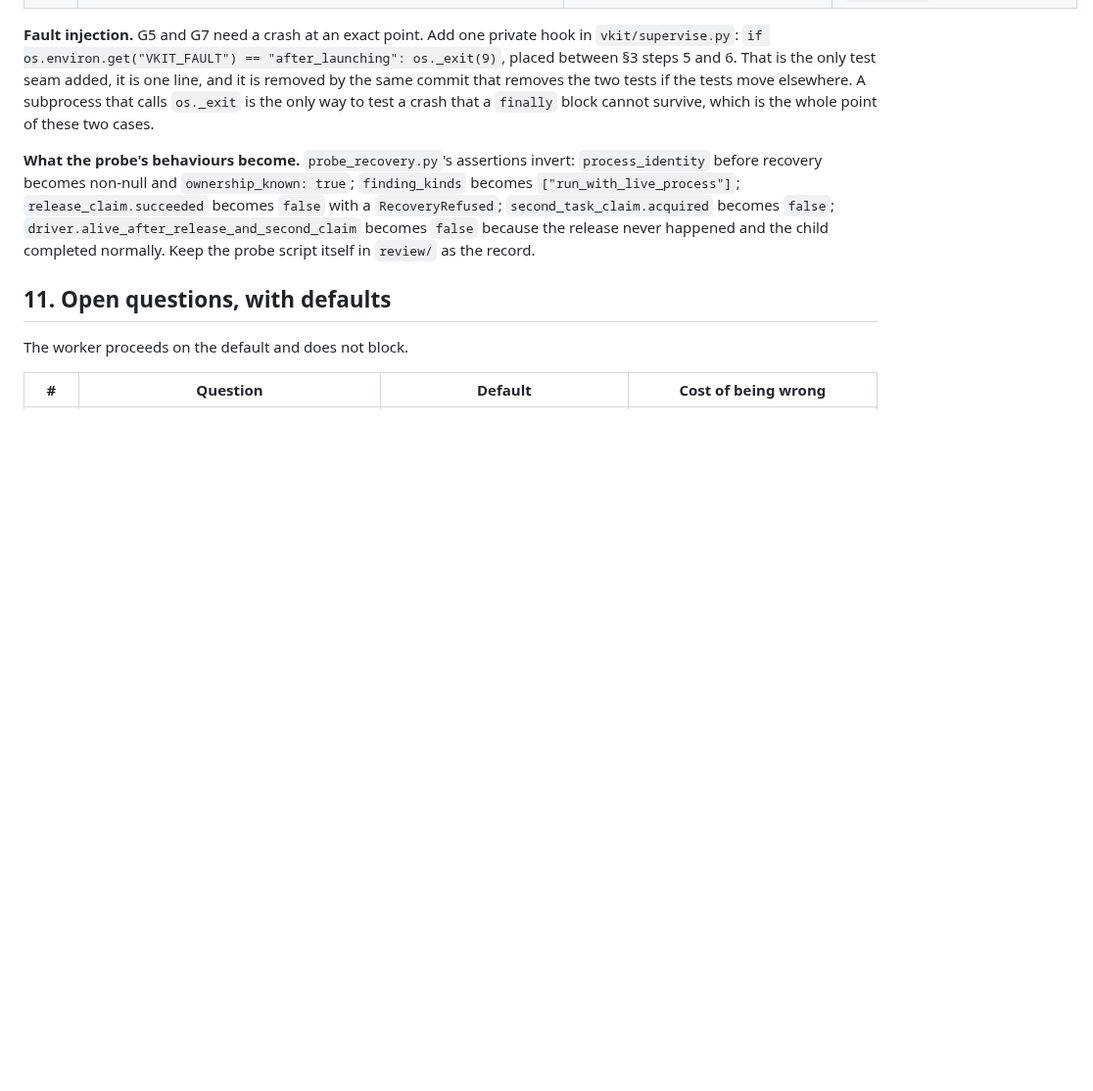
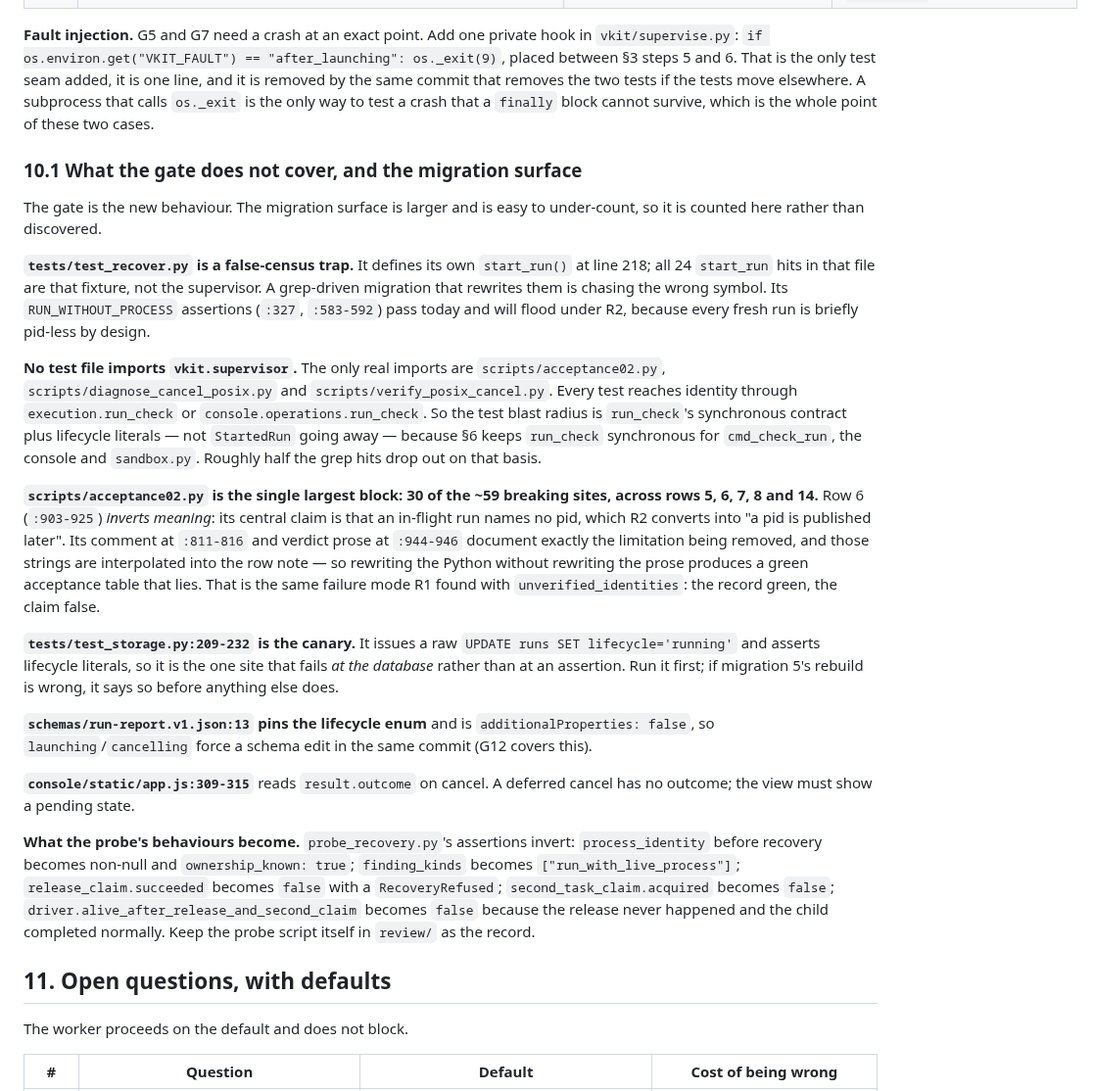
Before and after one commit to RoyCoding8/vkit, a Markdown page: plans/R2-DESIGN.md, the part around one of its changes. Shown at 98% size. GitHub-like rendering; blank space fills up the shorter version.

```diff
--- a/plans/R2-DESIGN.md
+++ b/plans/R2-DESIGN.md
@@ -226,6 +252,22 @@ Each row is a public-behaviour regression in `tests/`, driven through `superviso
 
 **Fault injection.** G5 and G7 need a crash at an exact point. Add one private hook in `vkit/supervise.py`: `if os.environ.get("VKIT_FAULT") == "after_launching": os._exit(9)`, placed between §3 steps 5 and 6. That is the only test seam added, it is one line, and it is removed by the same commit that removes the two tests if the tests move elsewhere. A subprocess that calls `os._exit` is the only way to test a crash that a `finally` block cannot survive, which is the whole point of these two cases.
 
+### 10.1 What the gate does not cover, and the migration surface
+
+The gate is the new behaviour. The migration surface is larger and is easy to under-count, so it is counted here rather than discovered.
+
+**`tests/test_recover.py` is a false-census trap.** It defines its own `start_run()` at line 218; all 24 `start_run` hits in that file are that fixture, not the supervisor. A grep-driven migration that rewrites them is chasing the wrong symbol. Its `RUN_WITHOUT_PROCESS` assertions (`:327`, `:583-592`) pass today and will flood under R2, because every fresh run is briefly pid-less by design.
+
+**No test file imports `vkit.supervisor`.** The only real imports are `scripts/acceptance02.py`, `scripts/diagnose_cancel_posix.py` and `scripts/verify_posix_cancel.py`. Every test reaches identity through `execution.run_check` or `console.operations.run_check`. So the test blast radius is `run_check`'s synchronous contract plus lifecycle literals — not `StartedRun` going away — because §6 keeps `run_check` synchronous for `cmd_check_run`, the console and `sandbox.py`. Roughly half the grep hits drop out on that basis.
+
+**`scripts/acceptance02.py` is the single largest block: 30 of the ~59 breaking sites, across rows 5, 6, 7, 8 and 14.** Row 6 (`:903-925`) *inverts meaning*: its central claim is that an in-flight run names no pid, which R2 converts into "a pid is published later". Its comment at `:811-816` and verdict prose at `:944-946` document exactly the limitation being removed, and those strings are interpolated into the row note — so rewriting the Python without rewriting the prose produces a green acceptance table that lies. That is the same failure mode R1 found with `unverified_identities`: the record green, the claim false.
+
+**`tests/test_storage.py:209-232` is the canary.** It issues a raw `UPDATE runs SET lifecycle='running'` and asserts lifecycle literals, so it is the one site that fails *at the database* rather than at an assertion. Run it first; if migration 5's rebuild is wrong, it says so before anything else does.
+
+**`schemas/run-report.v1.json:13` pins the lifecycle enum** and is `additionalProperties: false`, so `launching`/`cancelling` force a schema edit in the same commit (G12 covers this).
+
+**`console/static/app.js:309-315`** reads `result.outcome` on cancel. A deferred cancel has no outcome; the view must show a pending state.
+
 **What the probe's behaviours become.** `probe_recovery.py`'s assertions invert: `process_identity` before recovery becomes non-null and `ownership_known: true`; `finding_kinds` becomes `["run_with_live_process"]`; `release_claim.succeeded` becomes `false` with a `RecoveryRefused`; `second_task_claim.acquired` becomes `false`; `driver.alive_after_release_and_second_claim` becomes `false` because the release never happened and the child completed normally. Keep the probe script itself in `review/` as the record.
 
 ## 11. Open questions, with defaults
```
Also changed, not shown: other parts of plans/R2-DESIGN.md (+28 -2 lines).
